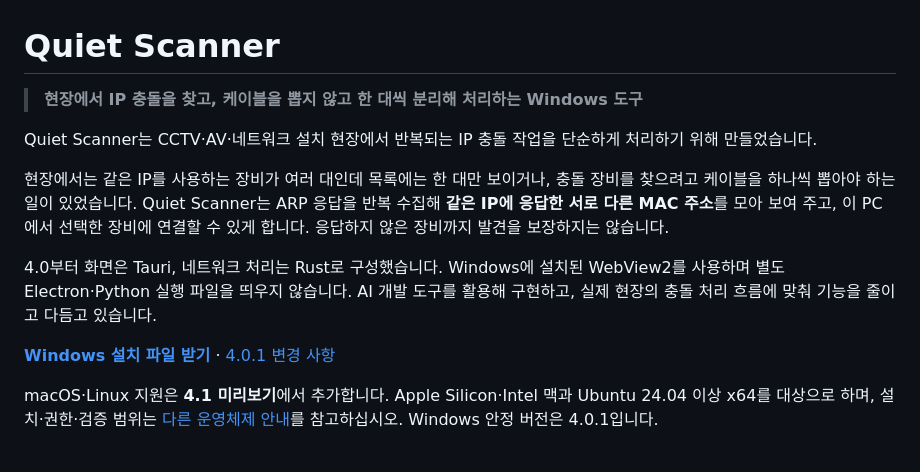
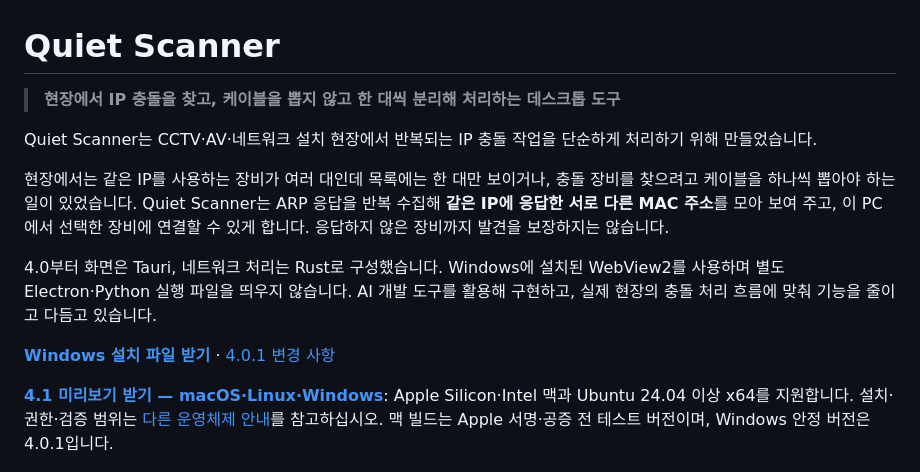
Before and after one commit to goyohan0611-png/quiet-scanner, a Markdown page: README.md, the part around the change. GitHub-like rendering.

Commit message:
Document validated macOS and Ubuntu preview downloads
Keep Windows 4.0.1 as the stable release and state native test counts, desktop/hardware validation limits and unsigned macOS status.

```diff
--- a/README.md
+++ b/README.md
@@ -1,6 +1,6 @@
 # Quiet Scanner
 
-> **현장에서 IP 충돌을 찾고, 케이블을 뽑지 않고 한 대씩 분리해 처리하는 Windows 도구**
+> **현장에서 IP 충돌을 찾고, 케이블을 뽑지 않고 한 대씩 분리해 처리하는 데스크톱 도구**
 
 Quiet Scanner는 CCTV·AV·네트워크 설치 현장에서 반복되는 IP 충돌 작업을 단순하게 처리하기 위해 만들었습니다.
 
@@ -10,7 +10,7 @@ Quiet Scanner는 CCTV·AV·네트워크 설치 현장에서 반복되는 IP 충
 
 **[Windows 설치 파일 받기](https://github.com/goyohan0611-png/quiet-scanner/releases/download/v4.0.1/Quiet.Scanner.Setup.4.0.1.exe)** · [4.0.1 변경 사항](docs/release-v4.0.1.md)
 
-macOS·Linux 지원은 **4.1 미리보기**에서 추가합니다. Apple Silicon·Intel 맥과 Ubuntu 24.04 이상 x64를 대상으로 하며, 설치·권한·검증 범위는 [다른 운영체제 안내](docs/cross-platform.md)를 참고하십시오. Windows 안정 버전은 4.0.1입니다.
+**[4.1 미리보기 받기 — macOS·Linux·Windows](https://github.com/goyohan0611-png/quiet-scanner/releases/tag/v4.1.0-beta.1)**: Apple Silicon·Intel 맥과 Ubuntu 24.04 이상 x64를 지원합니다. 설치·권한·검증 범위는 [다른 운영체제 안내](docs/cross-platform.md)를 참고하십시오. 맥 빌드는 Apple 서명·공증 전 테스트 버전이며, Windows 안정 버전은 4.0.1입니다.
 
 ![Quiet Scanner 장비 목록 — 설명용 예시 데이터](docs/images/quiet-scanner.jpg)
 
```
Also changed, not shown: docs/cross-platform.md (+5 -3 lines).
